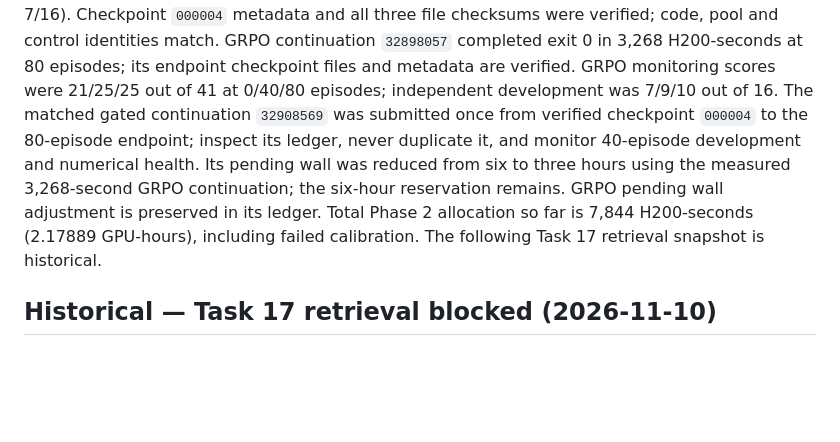
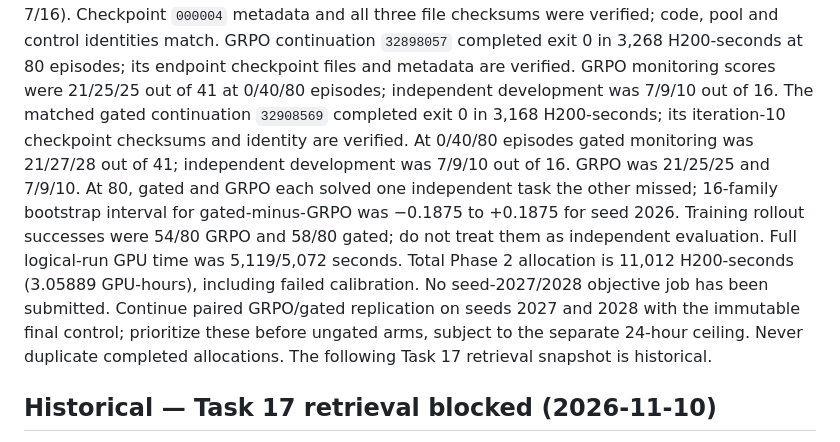
Before and after one commit to tatsu432/self-play-opsd-coding-agent, a Markdown page: AGENTS.md, the part around the change. Rendered like a GitHub page; blank space fills up the shorter version.

```diff
--- a/AGENTS.md
+++ b/AGENTS.md
@@ -62,13 +62,19 @@ all three file checksums were verified; code, pool and control identities match.
 GRPO continuation `32898057` completed exit 0 in 3,268 H200-seconds at 80
 episodes; its endpoint checkpoint files and metadata are verified. GRPO
 monitoring scores were 21/25/25 out of 41 at 0/40/80 episodes; independent
-development was 7/9/10 out of 16. The matched gated continuation `32908569`
-was submitted once from verified checkpoint `000004` to the 80-episode endpoint;
-inspect its ledger, never duplicate it, and monitor 40-episode development and
-numerical health. Its pending wall was reduced from six to three hours using
-the measured 3,268-second GRPO continuation; the six-hour reservation remains.
-GRPO pending wall adjustment is preserved in its ledger. Total Phase 2 allocation
-so far is 7,844 H200-seconds (2.17889 GPU-hours), including failed calibration. The following Task 17 retrieval
+development was 7/9/10 out of 16. The matched gated continuation `32908569` completed exit 0 in 3,168
+H200-seconds; its iteration-10 checkpoint checksums and identity are verified.
+At 0/40/80 episodes gated monitoring was 21/27/28 out of 41; independent
+development was 7/9/10 out of 16. GRPO was 21/25/25 and 7/9/10. At 80,
+gated and GRPO each solved one independent task the other missed; 16-family
+bootstrap interval for gated-minus-GRPO was −0.1875 to +0.1875 for seed 2026.
+Training rollout successes were 54/80 GRPO and 58/80 gated; do not treat them as
+independent evaluation. Full logical-run GPU time was 5,119/5,072 seconds.
+Total Phase 2 allocation is 11,012 H200-seconds (3.05889 GPU-hours), including
+failed calibration. No seed-2027/2028 objective job has been submitted. Continue
+paired GRPO/gated replication on seeds 2027 and 2028 with the immutable final
+control; prioritize these before ungated arms, subject to the separate 24-hour
+ceiling. Never duplicate completed allocations. The following Task 17 retrieval
 snapshot is historical.
 
 ## Historical — Task 17 retrieval blocked (2026-11-10)
```
Also changed, not shown: README.md (+3 -2 lines), docs/investigations/task17-objective-results.md (+26 -6 lines), docs/figures/task17/objective-learning-efficiency-seed2026.png (added), 2 other files.
